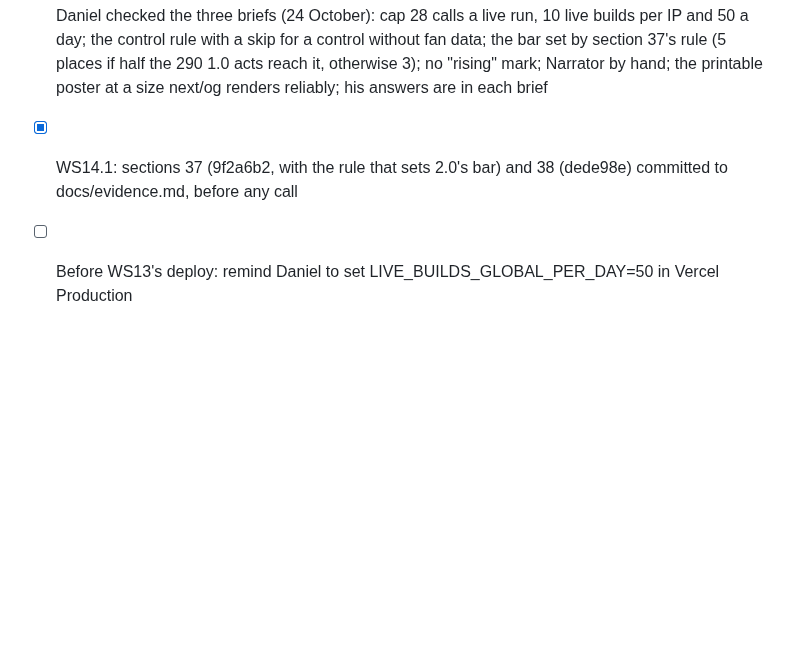
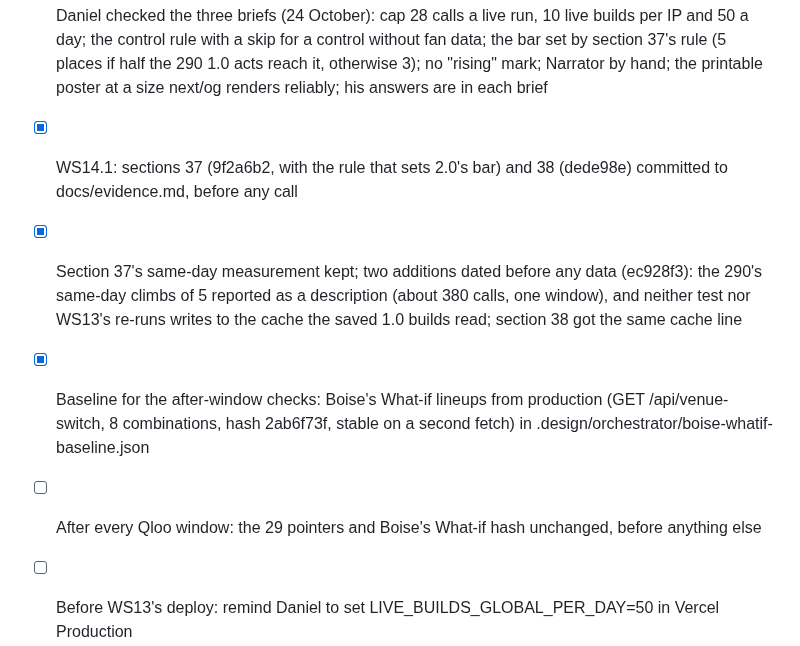
Before and after one commit to danielbutnar/undercard-qloo, a Markdown page: TASKS.md, the part around the change. GitHub-like rendering; blank space fills up the shorter version.

Commit message:
TASKS: section 37's dated additions, the What-if baseline, the after-window checks
Co-Authored-By: Claude Opus 5.5 <noreply@anthropic.com>

```diff
--- a/TASKS.md
+++ b/TASKS.md
@@ -711,6 +711,9 @@ Binding until 05:45 Bucharest on Saturday 31 October (03:45 UTC). Until Wednesda
 - [x] SPEC: WS12 to WS17 as milestones with their Done means
 - [x] Daniel checked the three briefs (24 October): cap 28 calls a live run, 10 live builds per IP and 50 a day; the control rule with a skip for a control without fan data; the bar set by section 37's rule (5 places if half the 290 1.0 acts reach it, otherwise 3); no "rising" mark; Narrator by hand; the printable poster at a size next/og renders reliably; his answers are in each brief
 - [x] WS14.1: sections 37 (9f2a6b2, with the rule that sets 2.0's bar) and 38 (dede98e) committed to docs/evidence.md, before any call
+- [x] Section 37's same-day measurement kept; two additions dated before any data (ec928f3): the 290's same-day climbs of 5 reported as a description (about 380 calls, one window), and neither test nor WS13's re-runs writes to the cache the saved 1.0 builds read; section 38 got the same cache line
+- [x] Baseline for the after-window checks: Boise's What-if lineups from production (GET /api/venue-switch, 8 combinations, hash 2ab6f73f, stable on a second fetch) in .design/orchestrator/boise-whatif-baseline.json
+- [ ] After every Qloo window: the 29 pointers and Boise's What-if hash unchanged, before anything else
 - [ ] Before WS13's deploy: remind Daniel to set LIVE_BUILDS_GLOBAL_PER_DAY=50 in Vercel Production
 - [ ] After the reset: WS13 and WS12 in parallel (WS12 sends step 0's screenshots first); section 37 first (one window Daniel names), then the bar, then WS13.3 and the re-runs, then section 38 (windows of at most 600 calls); then WS15 and WS16
 - [ ] Deploy on Daniel's yes; his panel re-run; its defects as WS18
```
